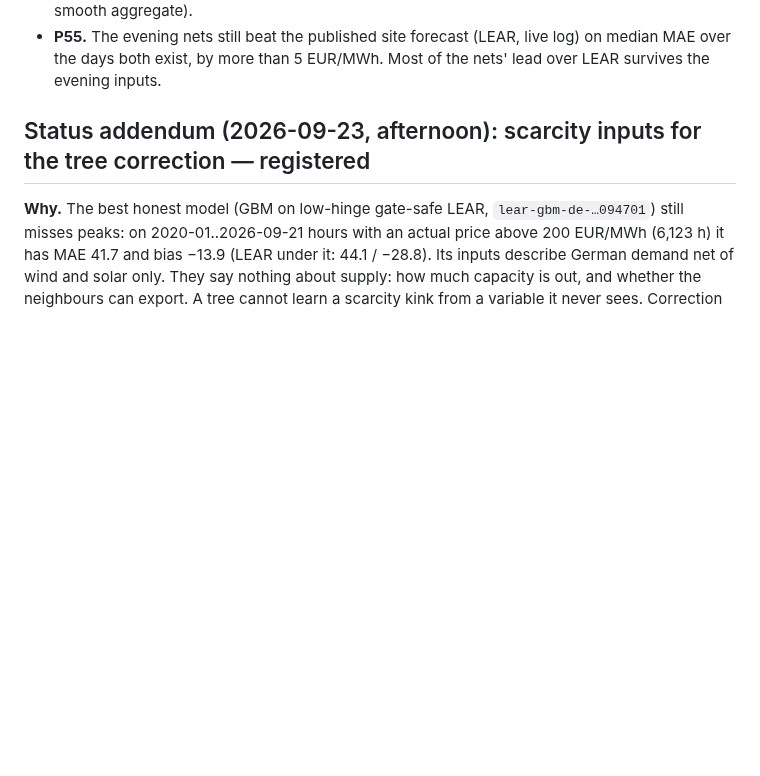
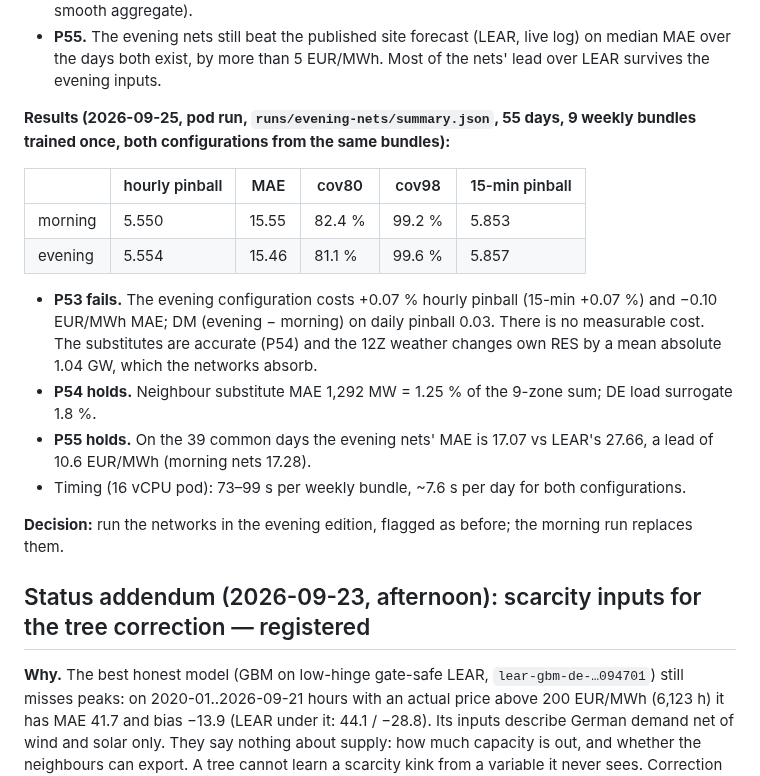
Before and after one commit to baakflo/pred_el_prices, a Markdown page: docs/pred_el_prices_project_plan.md, the part around the change. GitHub-like rendering; blank space fills up the shorter version.

Commit message:
P53-P55 results: evening nets cost nothing measurable (+0.07 % pinball, DM 0.03); substitute 1.25 %; lead over LEAR holds
Co-Authored-By: Claude Opus 5.5 (1M context) <noreply@anthropic.com>
Claude-Session: https://claude.ai/code/session_01VHTBY4A7XjTrz4WZgApcRJ

```diff
--- a/docs/pred_el_prices_project_plan.md
+++ b/docs/pred_el_prices_project_plan.md
@@ -485,6 +485,27 @@ Reference, morning configuration on the pod replay: hourly pinball 5.55, MAE 15.
 - **P55.** The evening nets still beat the published site forecast (LEAR, live log) on
   median MAE over the days both exist, by more than 5 EUR/MWh. Most of the nets' lead
   over LEAR survives the evening inputs.
+
+**Results (2026-09-25, pod run, `runs/evening-nets/summary.json`, 55 days, 9 weekly
+bundles trained once, both configurations from the same bundles):**
+
+| | hourly pinball | MAE | cov80 | cov98 | 15-min pinball |
+|---|---|---|---|---|---|
+| morning | 5.550 | 15.55 | 82.4 % | 99.2 % | 5.853 |
+| evening | 5.554 | 15.46 | 81.1 % | 99.6 % | 5.857 |
+
+- **P53 fails.** The evening configuration costs +0.07 % hourly pinball (15-min +0.07 %)
+  and −0.10 EUR/MWh MAE; DM (evening − morning) on daily pinball 0.03. There is no
+  measurable cost. The substitutes are accurate (P54) and the 12Z weather changes own RES by
+  a mean absolute 1.04 GW, which the networks absorb.
+- **P54 holds.** Neighbour substitute MAE 1,292 MW = 1.25 % of the 9-zone sum; DE load
+  surrogate 1.8 %.
+- **P55 holds.** On the 39 common days the evening nets' MAE is 17.07 vs LEAR's 27.66,
+  a lead of 10.6 EUR/MWh (morning nets 17.28).
+- Timing (16 vCPU pod): 73–99 s per weekly bundle, ~7.6 s per day for both configurations.
+
+**Decision:** run the networks in the evening edition, flagged as before; the morning run
+replaces them.
 
 ## Status addendum (2026-09-23, afternoon): scarcity inputs for the tree correction — registered
 
```
